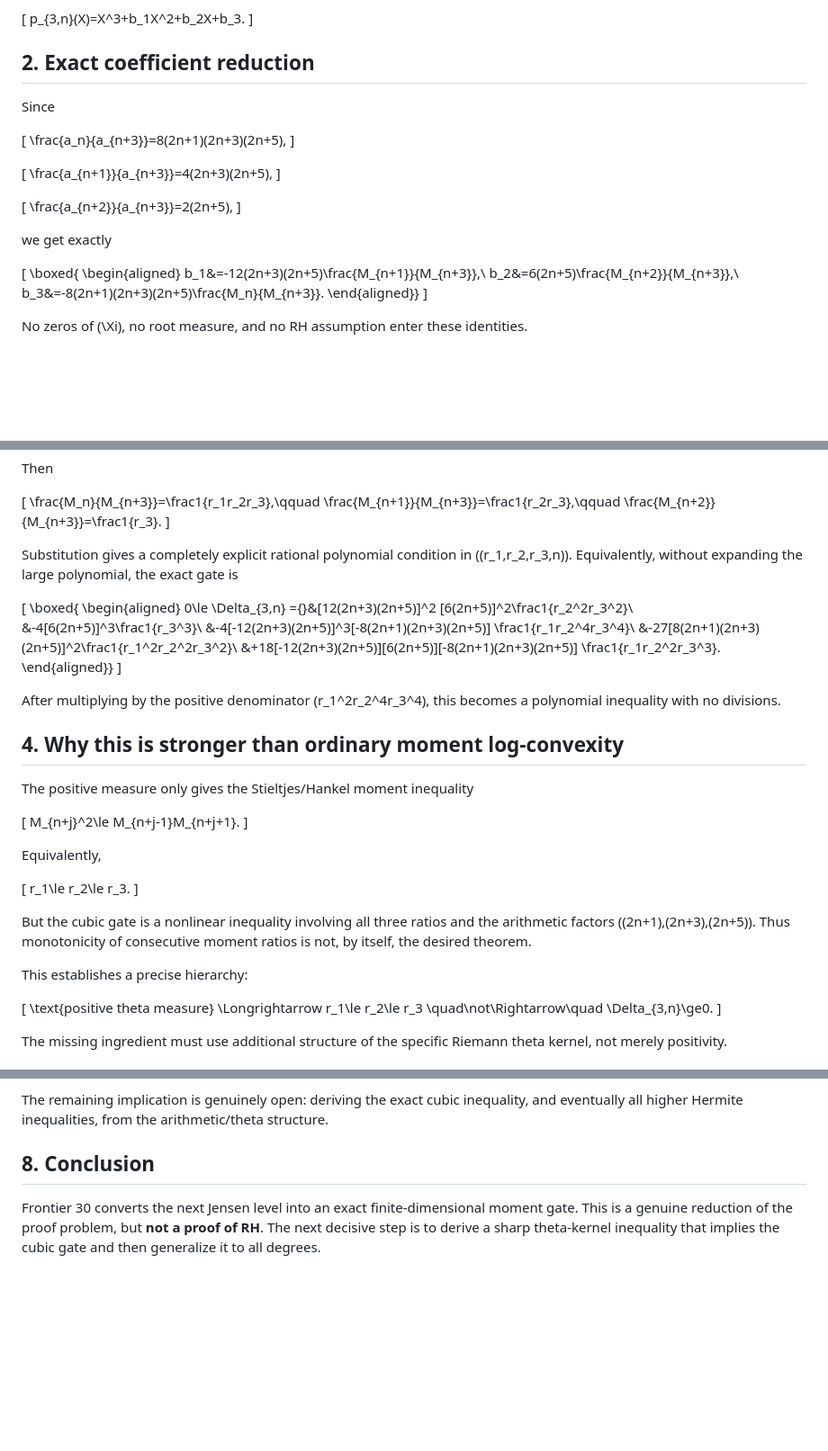
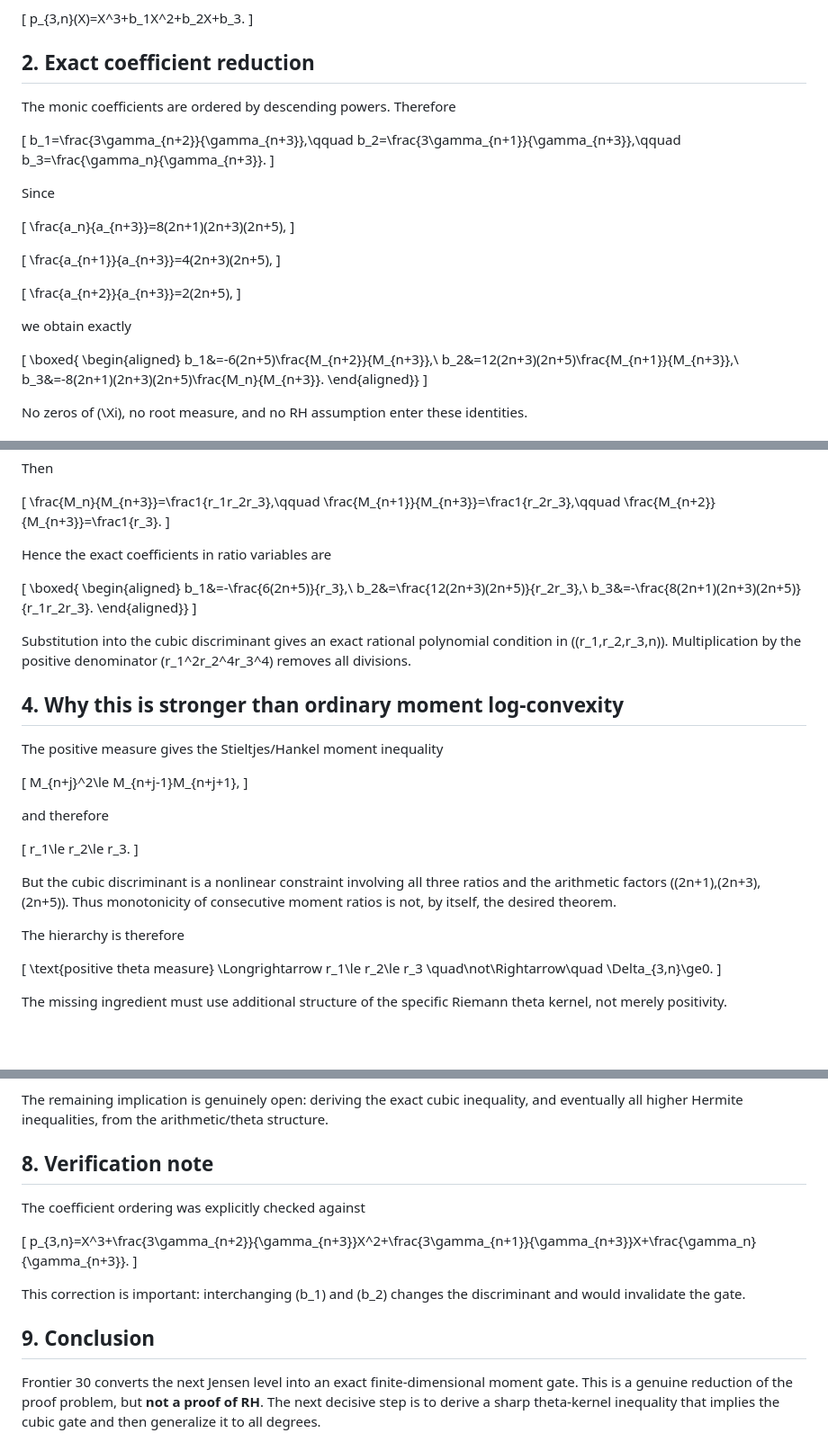
Before and after one commit to sampritsarkar111-ux/RH, a Markdown page: RH_FRONTIER_30_CUBIC_JENSEN_MOMENT_GATE.md, 3 parts joined by grey strips. Shown at 90% size. Rendered like a GitHub page; blank space fills up the shorter version.

Commit message:
Correct Frontier 30 coefficient ordering and verify cubic gate

```diff
--- a/RH_FRONTIER_30_CUBIC_JENSEN_MOMENT_GATE.md
+++ b/RH_FRONTIER_30_CUBIC_JENSEN_MOMENT_GATE.md
@@ -45,6 +45,14 @@ p_{3,n}(X)=X^3+b_1X^2+b_2X+b_3.
 
 ## 2. Exact coefficient reduction
 
+The monic coefficients are ordered by descending powers. Therefore
+
+\[
+b_1=\frac{3\gamma_{n+2}}{\gamma_{n+3}},\qquad
+b_2=\frac{3\gamma_{n+1}}{\gamma_{n+3}},\qquad
+b_3=\frac{\gamma_n}{\gamma_{n+3}}.
+\]
+
 Since
 
 \[
@@ -59,13 +67,13 @@ Since
 \frac{a_{n+2}}{a_{n+3}}=2(2n+5),
 \]
 
-we get exactly
+we obtain exactly
 
 \[
 \boxed{
 \begin{aligned}
-b_1&=-12(2n+3)(2n+5)\frac{M_{n+1}}{M_{n+3}},\\
-b_2&=6(2n+5)\frac{M_{n+2}}{M_{n+3}},\\
+b_1&=-6(2n+5)\frac{M_{n+2}}{M_{n+3}},\\
+b_2&=12(2n+3)(2n+5)\frac{M_{n+1}}{M_{n+3}},\\
 b_3&=-8(2n+1)(2n+3)(2n+5)\frac{M_n}{M_{n+3}}.
 \end{aligned}}
 \]
@@ -104,42 +112,36 @@ Then
 \frac{M_{n+2}}{M_{n+3}}=\frac1{r_3}.
 \]
 
-Substitution gives a completely explicit rational polynomial condition in \((r_1,r_2,r_3,n)\). Equivalently, without expanding the large polynomial, the exact gate is
+Hence the exact coefficients in ratio variables are
 
 \[
 \boxed{
 \begin{aligned}
-0\le \Delta_{3,n}
-={}&[12(2n+3)(2n+5)]^2
- [6(2n+5)]^2\frac1{r_2^2r_3^2}\\
-&-4[6(2n+5)]^3\frac1{r_3^3}\\
-&-4[-12(2n+3)(2n+5)]^3[-8(2n+1)(2n+3)(2n+5)]
- \frac1{r_1r_2^4r_3^4}\\
-&-27[8(2n+1)(2n+3)(2n+5)]^2\frac1{r_1^2r_2^2r_3^2}\\
-&+18[-12(2n+3)(2n+5)][6(2n+5)][-8(2n+1)(2n+3)(2n+5)]
- \frac1{r_1r_2^2r_3^3}.
+b_1&=-\frac{6(2n+5)}{r_3},\\
+b_2&=\frac{12(2n+3)(2n+5)}{r_2r_3},\\
+b_3&=-\frac{8(2n+1)(2n+3)(2n+5)}{r_1r_2r_3}.
 \end{aligned}}
 \]
 
-After multiplying by the positive denominator \(r_1^2r_2^4r_3^4\), this becomes a polynomial inequality with no divisions.
+Substitution into the cubic discriminant gives an exact rational polynomial condition in \((r_1,r_2,r_3,n)\). Multiplication by the positive denominator \(r_1^2r_2^4r_3^4\) removes all divisions.
 
 ## 4. Why this is stronger than ordinary moment log-convexity
 
-The positive measure only gives the Stieltjes/Hankel moment inequality
+The positive measure gives the Stieltjes/Hankel moment inequality
 
 \[
-M_{n+j}^2\le M_{n+j-1}M_{n+j+1}.
+M_{n+j}^2\le M_{n+j-1}M_{n+j+1},
 \]
 
-Equivalently,
+and therefore
 
 \[
 r_1\le r_2\le r_3.
 \]
 
-But the cubic gate is a nonlinear inequality involving all three ratios and the arithmetic factors \((2n+1),(2n+3),(2n+5)\). Thus monotonicity of consecutive moment ratios is not, by itself, the desired theorem.
+But the cubic discriminant is a nonlinear constraint involving all three ratios and the arithmetic factors \((2n+1),(2n+3),(2n+5)\). Thus monotonicity of consecutive moment ratios is not, by itself, the desired theorem.
 
-This establishes a precise hierarchy:
+The hierarchy is therefore
 
 \[
 \text{positive theta measure}
@@ -229,6 +225,16 @@ This frontier does not assume:
 
 The remaining implication is genuinely open: deriving the exact cubic inequality, and eventually all higher Hermite inequalities, from the arithmetic/theta structure.
 
-## 8. Conclusion
+## 8. Verification note
+
+The coefficient ordering was explicitly checked against
+
+\[
+p_{3,n}=X^3+\frac{3\gamma_{n+2}}{\gamma_{n+3}}X^2+\frac{3\gamma_{n+1}}{\gamma_{n+3}}X+\frac{\gamma_n}{\gamma_{n+3}}.
+\]
+
+This correction is important: interchanging \(b_1\) and \(b_2\) changes the discriminant and would invalidate the gate.
+
+## 9. Conclusion
 
 Frontier 30 converts the next Jensen level into an exact finite-dimensional moment gate. This is a genuine reduction of the proof problem, but **not a proof of RH**. The next decisive step is to derive a sharp theta-kernel inequality that implies the cubic gate and then generalize it to all degrees.
```
Also changed, not shown: other parts of RH_FRONTIER_30_CUBIC_JENSEN_MOMENT_GATE.md (+6 -12 lines).
